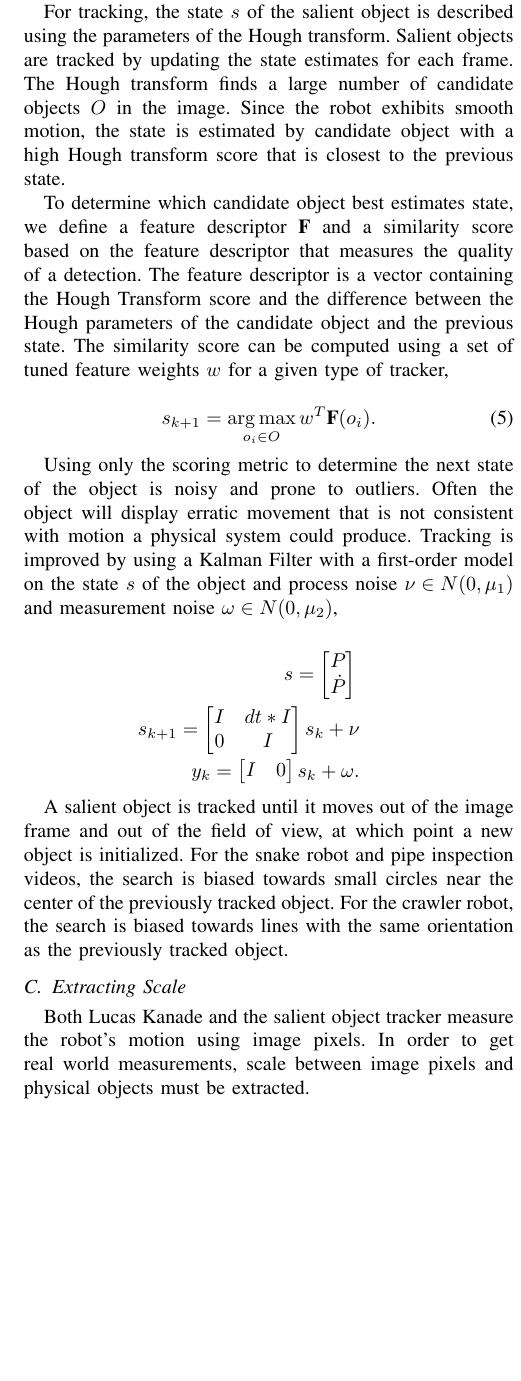
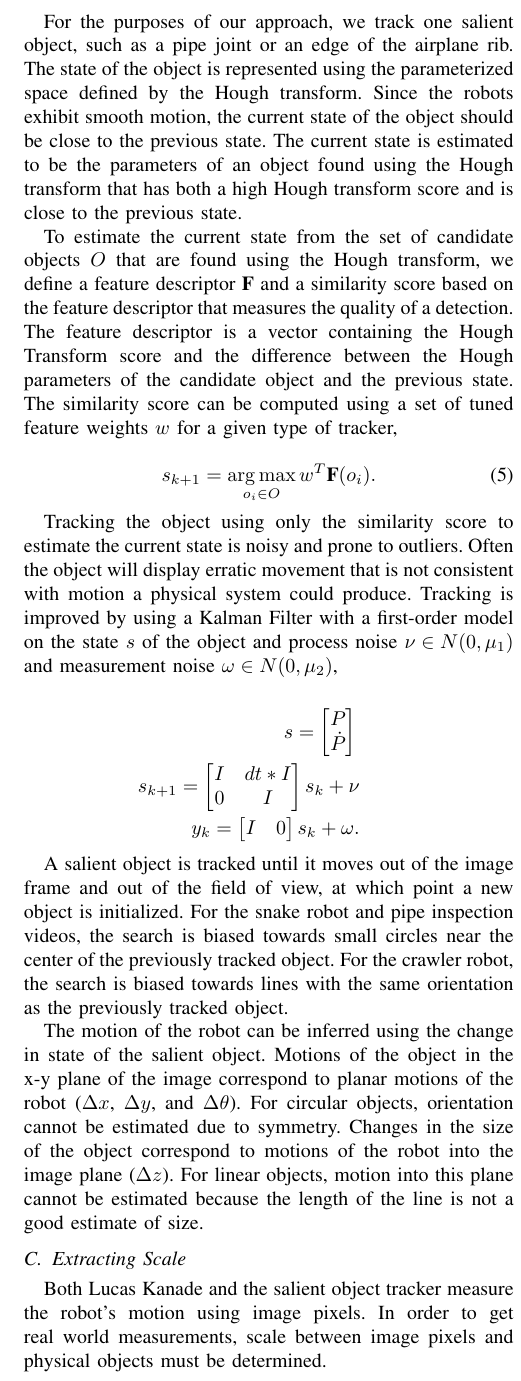
Before and after one commit to notPriya/VO-paper, a LaTeX paper (visual_odometry_paper.tex): part of one column of page 3 of 6, cut at the place of the change, the shorter picture padded with empty space. Compiled offline with pdfLaTeX.

Commit message:
Everything besides the results section is fixed.
FIXEEEDDDD.

```diff
--- a/visual_odometry_paper.tex
+++ b/visual_odometry_paper.tex
@@ -224,17 +222,15 @@ Hough transform define a parameterized space based on the shape of the object be
 
-The Hough transform first identifies points in the image on the desired object using an edge detection algorithm. These points vote for multiple objects in the parameterized space that explain the local edge information. Object candidates are regions in the parameterized space that have a large number of votes. The Matlab implementation of Hough Transforms also returns a score that measures the relative strengths of the detected objects.
+Edge points in the image are first identified using an edge detection algorithm. For each of the identified points, the Hough transform determines a set of objects that explain the local edge gradients. The point casts a vote for each of these objects in the parameterized space. The most likely objects are extracted by finding regions in the parameterized space that have a large number of votes. The Matlab implementation of Hough transforms also returns a score that measures the relative strengths of the detected objects.
 
-For tracking, the state $s$ of the salient object is described using the parameters of the Hough transform. Salient objects are tracked by updating the state estimates for each frame. The Hough transform finds a large number of candidate objects $O$ in the image. Since the robot exhibits smooth motion, the state is estimated by candidate object with a high Hough transform score that is closest to the previous state.
+For the purposes of our approach, we track one salient object, such as a pipe joint or an edge of the airplane rib. The state of the object is represented using the parameterized space defined by the Hough transform.  Since the robots exhibit smooth motion, the current state of the object should be close to the previous state. The current state is estimated to be the parameters of an object found using the Hough transform that has both a high Hough transform score and is close to the previous state.
 
-To determine which candidate object best estimates state, we define a feature descriptor $\textbf{F}$ and a similarity score based on the feature descriptor that measures the quality of a detection. The feature descriptor is a vector containing the Hough Transform score and the difference between the Hough parameters of the candidate object and the previous state. The similarity score can be computed using a set of tuned feature weights $w$ for a given type of tracker,
-
+To estimate the current state from the set of candidate objects $O$ that are found using the Hough transform, we define a feature descriptor $\textbf{F}$ and a similarity score based on the feature descriptor that measures the quality of a detection. The feature descriptor is a vector containing the Hough Transform score and the difference between the Hough parameters of the candidate object and the previous state. The similarity score can be computed using a set of tuned feature weights $w$ for a given type of tracker,
 
 \begin{equation}
 	s_{k+1} = \argmax_{o_i \in O} w^T \textbf{F}(o_i).
 \end{equation}
 
-
-Using only the scoring metric to determine the next state of the object is noisy and prone to outliers. Often the object will display erratic movement that is not consistent with motion a physical system could produce. Tracking is improved by using a Kalman Filter with a first-order model on the state $s$ of the object and process noise $\nu \in N(0, \mu_1)$ and measurement noise $\omega \in N(0, \mu_2)$,
+Tracking the object using only the similarity score to estimate the current state is noisy and prone to outliers. Often the object will display erratic movement that is not consistent with motion a physical system could produce. Tracking is improved by using a Kalman Filter with a first-order model on the state $s$ of the object and process noise $\nu \in N(0, \mu_1)$ and measurement noise $\omega \in N(0, \mu_2)$,
 
 \begin{eqnarray*}
 s = \begin{bmatrix} P \\ \dot{P} \end{bmatrix} \\
@@ -245,26 +241,28 @@ y_k = \begin{bmatrix} I & 0 \end{bmatrix} s_k + \omega.
 
 A salient object is tracked until it moves out of the image frame and out of the field of view, at which point a new object is initialized. For the snake robot and pipe inspection videos, the search is biased towards small circles near the center of the previously tracked object. For the crawler robot, the search is biased towards lines with the same orientation as the previously tracked object.
 
+The motion of the robot can be inferred using the change in state of the salient object. Motions of the object in the x-y plane of the image correspond to planar motions of the robot  ($\Delta x$, $\Delta y$, and $\Delta \theta$). For circular objects, orientation cannot be estimated due to symmetry. Changes in the size of the object correspond to motions of the robot into the image plane ($\Delta z$). For linear objects, motion into this plane cannot be estimated because the length of the line is not a good estimate of size.
+
 \subsection{Extracting Scale}
 
-Both Lucas Kanade and the salient object tracker measure the robot's motion using image pixels. In order to get real world measurements, scale between image pixels and physical objects must be extracted.
+Both Lucas Kanade and the salient object tracker measure the robot's motion using image pixels. In order to get real world measurements, scale between image pixels and physical objects must be determined.
 
-For the pipe inspection videos and the snake robot, the scale is computed through a known prior on the pipe's radius. The Youtube videos are annotated with the radius found by physically measuring the pipe. For the snake robot, the pipe was also physically measured, but can be estimated using the robot's joint angles \cite{Enner2013}.
+For the pipe inspection videos and the snake robot, the scale is computed through the known radius of the pipe. The Youtube videos are annotated with the radius found by physically measuring the pipe. For the snake robot, the pipe radius was physically measured, but could also be estimated using the robot's joint angles \cite{Enner2013}.
 
-When salient object tracker detects a pipe joint, the radius of the joint in the image can be measured. Scale can be estimated as the ratio between the known radius of the pipe and the measured radius of the tracked joint. Estimates of the robot's distance to the joint are calculated using the scale and the camera's focal length. For situations where the camera cannot be calibrated, as with the Youtube videos, the camera's focal length is estimated to be the same as a Microsoft Kinect because it has a standard published focal length.
+When the salient object tracker detects a pipe joint, the radius of the joint in the image is measured. Scale is estimated as the ratio between the known radius of the pipe and the measured radius of the tracked joint. Estimates of the robot's distance to the joint are calculated using the scale and the camera's focal length. For situations where the camera cannot be calibrated, as with the Youtube videos, the camera's focal length is estimated to be the same as a Microsoft Kinect because it has a standard published focal length.
 
-For the airplane wing inspection videos, the camera faces the ribbed ceiling of an airplane wing at a constant distance. Since the width of the beams on the ceiling is known, scale can be estimated with noisy measurements of the beams in the image using an approach similar to \cite{Lucey14}. Scale can be repeatedly refined with new measurements of the beam width until convergence, when a fixed value is used.
+For the airplane wing inspection videos, the camera faces the ribbed ceiling of an airplane wing at a constant distance. Since the width of the beams on the ceiling is known, scale is estimated using noisy measurements of the beams in the image with an approach similar to \cite{Lucey14}. Scale is repeatedly refined with new measurements of the beam width until convergence, when a fixed value is used.
 
 Beams are located in an image using a Hough Transform, as described previously, to detect lines in the image. We assume that the two most parallel lines in an image form the boundary of a beam. Instances when the assumption is incorrect are treated as part of noise in the data and are accounted for when finding the best scale factor.
 
-We measure the pixel distance between the two parallel lines to get a noisy estimate of the width of the beam. All measurements of beam width are concatenated into a vector $\textbf{W}$ and compared to a vector $\textbf{B}$ of the known widths of the beam. The scale $\beta$ between pixel measurements and physical units is computed by minimizing the error between the known beam width and the scaled pixel beam widths,
+We measure the pixel distance between the two parallel lines to get a noisy estimate of the width of the beam. All measurements of beam width in the image are concatenated into a vector $\textbf{W}$, and are compared to a vector $\textbf{B}$ of the known physical measurements. The scale $\beta$ between pixel measurements and physical units is computed by minimizing the error between the physical beam width and the scaled pixel beam widths,
 
 \begin{equation}
 	\argmin_{\beta} ||\textbf{B} - \beta \textbf{W} ||.
 \end{equation}
 
 
-\section{Experimental Platforms}
+\section{Experimental Platforms} \label{section:Experimental Platforms}
 
 We performed experiments on a datset of pipe inspection videos from Youtube as well as on the snake robot and the crawler robot.
 
```
Also changed, not shown: visual_odometry_paper.tex (20 more changed lines).
